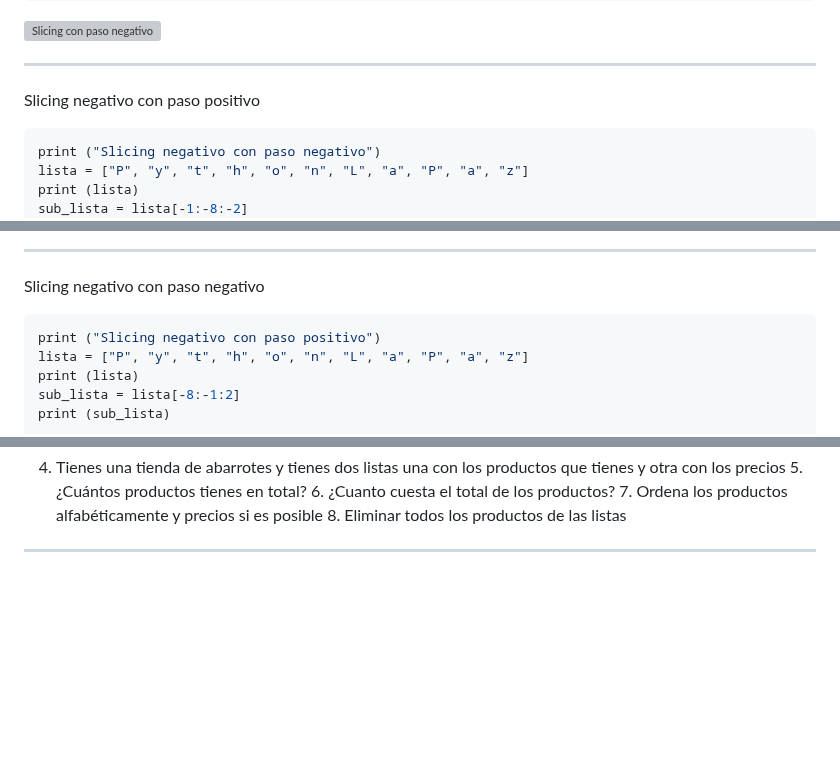
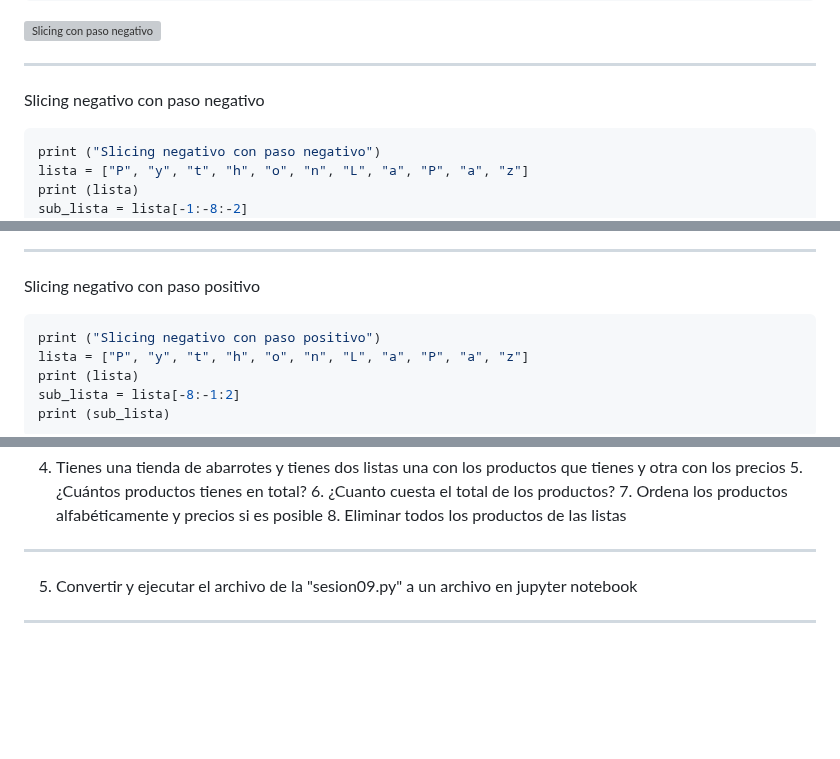
Before and after one commit to python-la-paz/python-study-group-fundamentals, a Markdown page: content/sesion09/Readme.md, 3 parts joined by grey strips. GitHub-like rendering; blank space fills up the shorter version; grey boxes are pictures that could not be loaded.

````diff
--- a/content/sesion09/Readme.md
+++ b/content/sesion09/Readme.md
@@ -298,7 +298,7 @@ print (sub_lista)
 ![Slicing con paso negativo](./img/13.png) <!-- .element width="60%" -->
 
 ---
-Slicing negativo con paso positivo
+Slicing negativo con paso negativo
 
 ```python [1-3|4-5]
 print ("Slicing negativo con paso negativo")
@@ -312,6 +312,6 @@ print (sub_lista)
 
 ---
-Slicing negativo con paso negativo
+Slicing negativo con paso positivo
 
 ```python [1-3|4-5]
 print ("Slicing negativo con paso positivo")
@@ -1006,6 +1006,9 @@ Subir la carpeta a su repositorio en GitHub cuando termine los retos
    8. Eliminar todos los productos de las listas
 
 ---
+5. Convertir y ejecutar el archivo de la "sesion09.py" a un archivo en jupyter notebook
+
+---
 <!-- .slide: data-background-image="../../content/psg-bg-dark.png" data-background-size="100%"-->
 
 <br>
````
Also changed, not shown: other parts of content/sesion09/Readme.md (+2 -2 lines).
